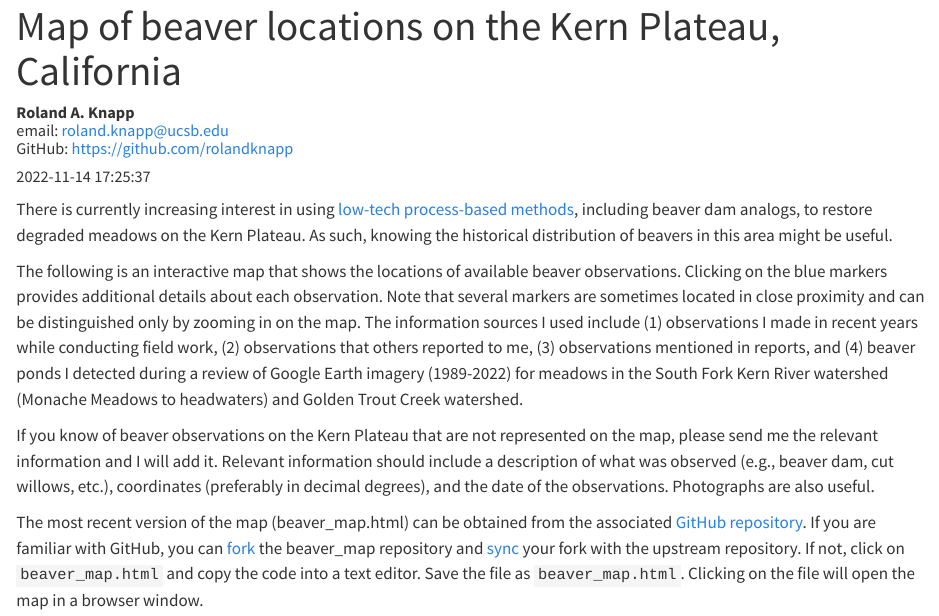
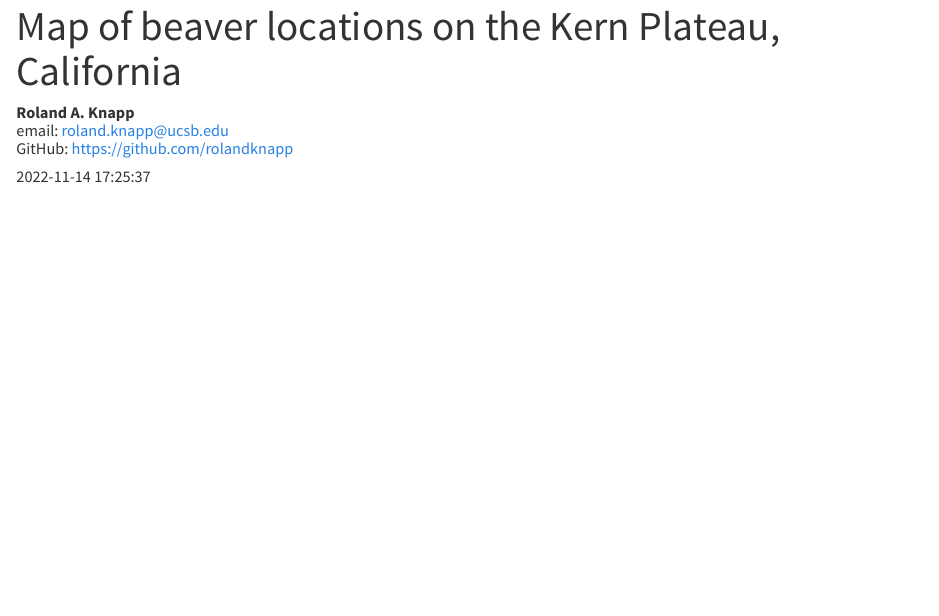
Before and after one commit to rolandknapp/beaver_map, a Quarto document (beaver_map.qmd): the page in a window 1100 px wide, from its top. Rendered offline with R 4.5, knitr and Pandoc in place of Quarto, with nearby package versions; the code is not run, so its results and figures are left out.

Commit message:
Move introductory text to README.md

````diff
--- a/beaver_map.qmd
+++ b/beaver_map.qmd
@@ -5,14 +5,6 @@ date: "`r format(Sys.time())`"
 format: html
 editor: visual
 ---
-
-There is currently increasing interest in using [low-tech process-based methods](http://lowtechpbr.restoration.usu.edu), including beaver dam analogs, to restore degraded meadows on the Kern Plateau. As such, knowing the historical distribution of beavers in this area might be useful.
-
-The following is an interactive map that shows the locations of available beaver observations. Clicking on the blue markers provides additional details about each observation. Note that several markers are sometimes located in close proximity and can be distinguished only by zooming in on the map. The information sources I used include (1) observations I made in recent years while conducting field work, (2) observations that others reported to me, (3) observations mentioned in reports, and (4) beaver ponds I detected during a review of Google Earth imagery (1989-2022) for meadows in the South Fork Kern River watershed (Monache Meadows to headwaters) and Golden Trout Creek watershed.
-
-If you know of beaver observations on the Kern Plateau that are not represented on the map, please send me the relevant information and I will add it. Relevant information should include a description of what was observed (e.g., beaver dam, cut willows, etc.), coordinates (preferably in decimal degrees), and the date of the observations. Photographs are also useful.
-
-The most recent version of the map (beaver_map.html) can be obtained from the associated [GitHub repository](https://github.com/rolandknapp/beaver_map). If you are familiar with GitHub, you can [fork](https://docs.github.com/en/get-started/quickstart/fork-a-repo) the beaver_map repository and [sync](https://docs.github.com/en/pull-requests/collaborating-with-pull-requests/working-with-forks/syncing-a-fork) your fork with the upstream repository. If not, click on `beaver_map.html` and copy the code into a text editor. Save the file as `beaver_map.html`. Clicking on the file will open the map in a browser window.
 
 ```{r, echo=FALSE, message=FALSE}
 library(leaflet)
````
